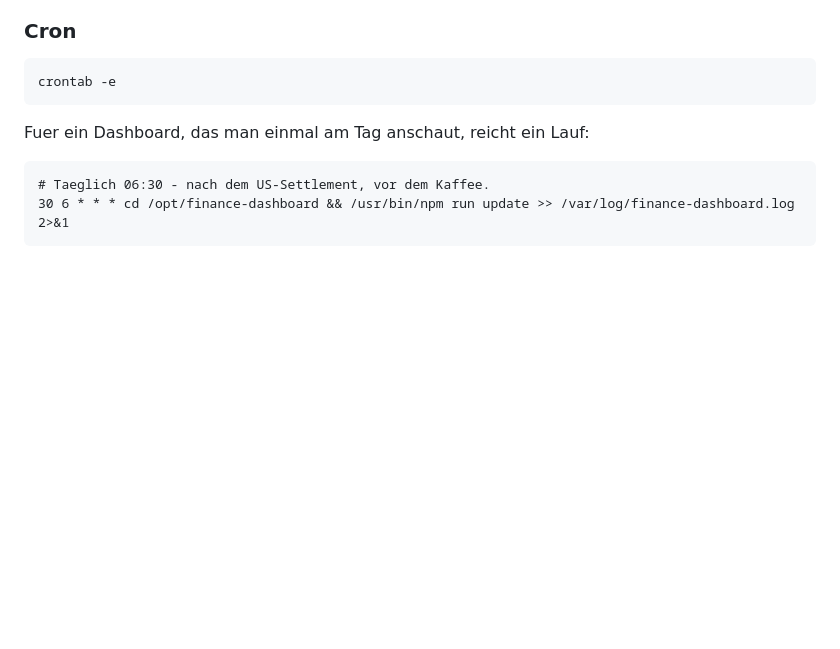
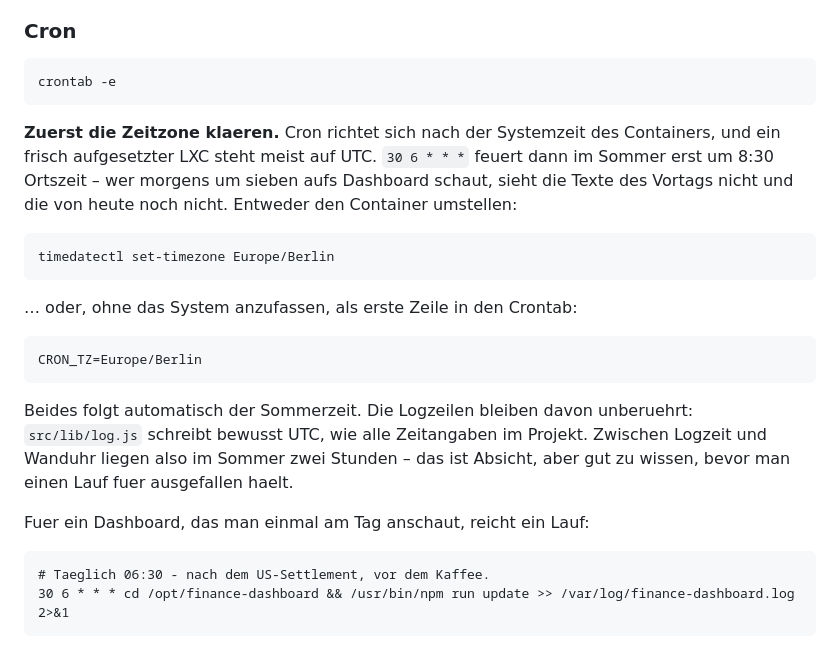
Before and after one commit to oskar-hq/finace, a Markdown page: README.md, the part around the change. Rendered like a GitHub page; blank space fills up the shorter version.

Commit message:
Zeitzone von Cron im README erklaeren
Ein frisch aufgesetzter LXC steht auf UTC. "30 6 * * *" feuert dann im Sommer
erst um 8:30 Ortszeit - wer morgens um sieben aufs Dashboard schaut, sieht
weder die Texte von gestern (die werden bewusst nicht ueber den Tageswechsel
getragen) noch die von heute, und haelt den Lauf fuer ausgefallen.

Dazu kommt, dass die Logzeilen UTC schreiben, die Seite im Browser aber
Ortszeit anzeigt. Zwei Stunden Versatz an zwei Stellen, und schon sucht man
einen Fehler, den es nicht gibt. Beides steht jetzt im Cron-Abschnitt, samt
CRON_TZ als Loesung ohne Eingriff ins System.

Co-Authored-By: Claude Opus 5 <noreply@anthropic.com>
Claude-Session: https://claude.ai/code/session_01X1FEF6GAuibjTvkoXKifVS

````diff
--- a/README.md
+++ b/README.md
@@ -404,6 +404,27 @@ erscheinen trotzdem, oben steht dann ein Hinweis mit der Fehlerursache.
 crontab -e
 ```
 
+**Zuerst die Zeitzone klaeren.** Cron richtet sich nach der Systemzeit des
+Containers, und ein frisch aufgesetzter LXC steht meist auf UTC. `30 6 * * *`
+feuert dann im Sommer erst um 8:30 Ortszeit – wer morgens um sieben aufs
+Dashboard schaut, sieht die Texte des Vortags nicht und die von heute noch
+nicht. Entweder den Container umstellen:
+
+```bash
+timedatectl set-timezone Europe/Berlin
+```
+
+… oder, ohne das System anzufassen, als erste Zeile in den Crontab:
+
+```cron
+CRON_TZ=Europe/Berlin
+```
+
+Beides folgt automatisch der Sommerzeit. Die Logzeilen bleiben davon
+unberuehrt: `src/lib/log.js` schreibt bewusst UTC, wie alle Zeitangaben im
+Projekt. Zwischen Logzeit und Wanduhr liegen also im Sommer zwei Stunden – das
+ist Absicht, aber gut zu wissen, bevor man einen Lauf fuer ausgefallen haelt.
+
 Fuer ein Dashboard, das man einmal am Tag anschaut, reicht ein Lauf:
 
 ```cron
````
